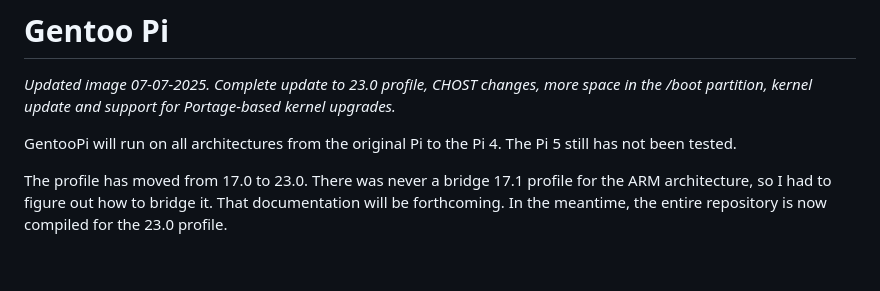
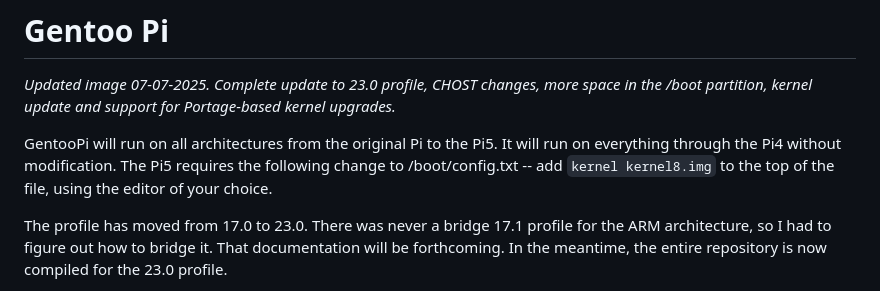
Before and after one commit to packergundo/gentoo-pi, a Markdown page: README.md, the part around the change. Rendered like a GitHub page; blank space fills up the shorter version.

Commit message:
Added how to boot on the Pi5

```diff
--- a/README.md
+++ b/README.md
@@ -5,7 +5,7 @@
 --->
 _Updated image 07-07-2025. Complete update to 23.0 profile, CHOST changes, more space in the /boot partition, kernel update and support for Portage-based kernel upgrades._
 
-GentooPi will run on all architectures from the original Pi to the Pi 4. The Pi  5 still has not been tested.
+GentooPi will run on all architectures from the original Pi to the Pi5. It will run on everything through the Pi4 without modification. The Pi5 requires the following change to /boot/config.txt -- add `kernel kernel8.img` to the top of the file, using the editor of your choice.
 
 The profile has moved from 17.0 to 23.0. There was never a bridge 17.1 profile for the ARM architecture, so I had to figure out how to bridge it. That documentation will be forthcoming. In the meantime, the entire repository is now compiled for the 23.0 profile.
 
```
